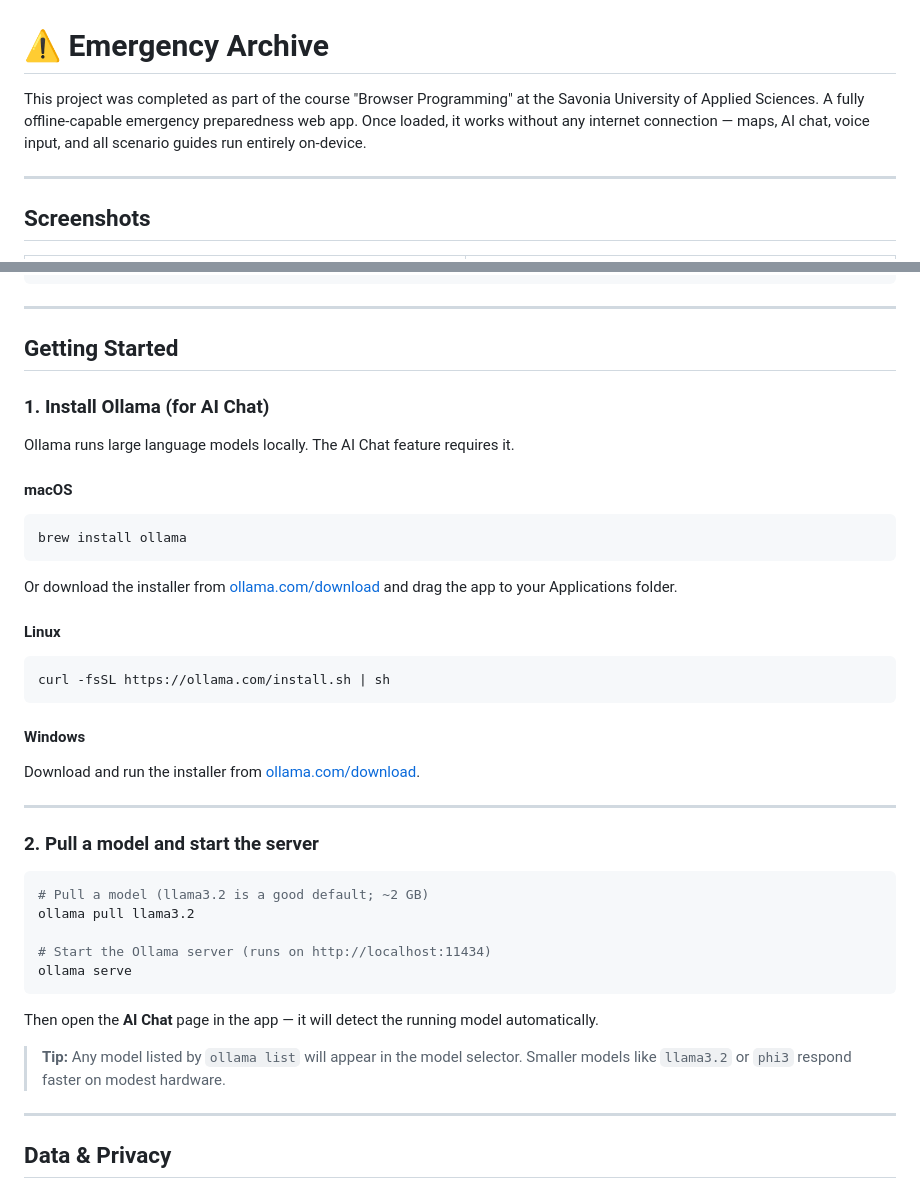
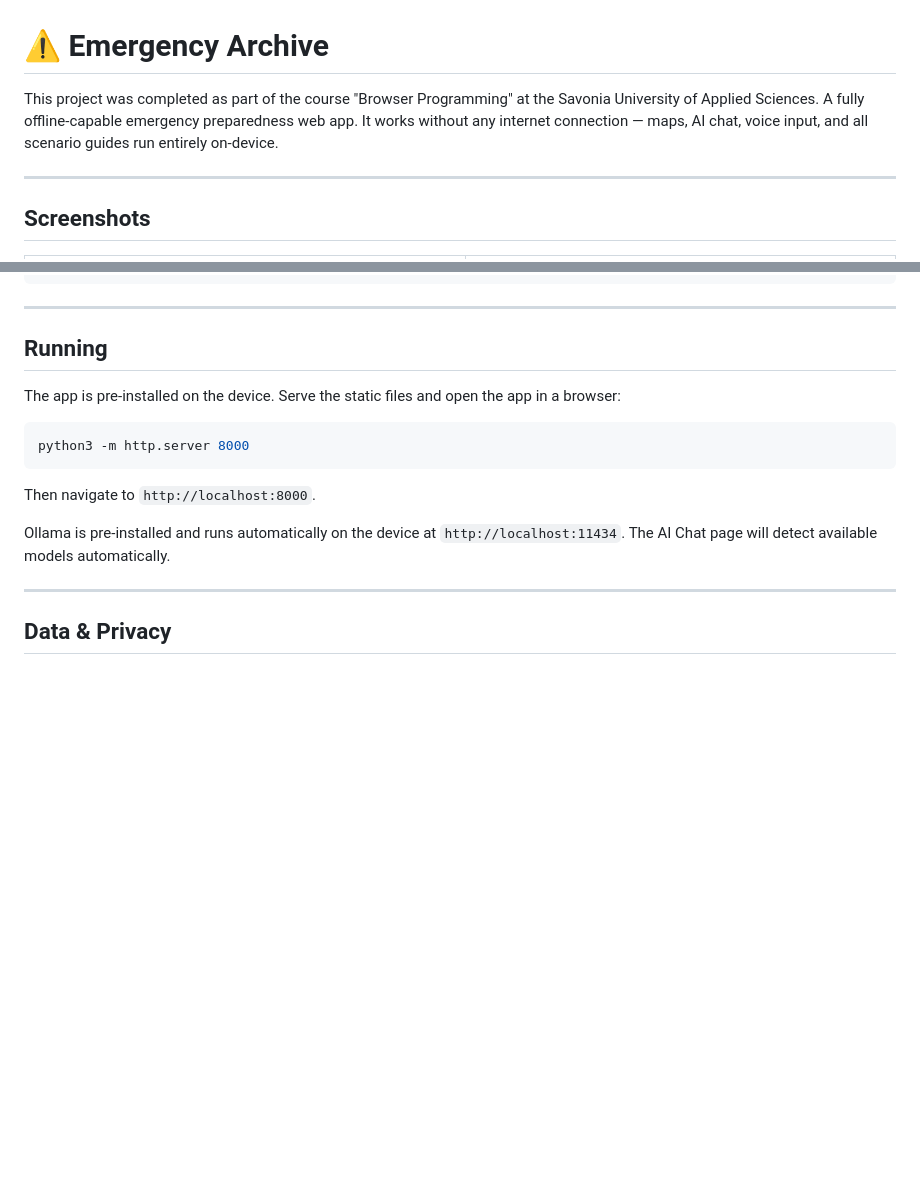
Before and after one commit to TetRex/Emergency-Archive, a Markdown page: README.md, 2 parts joined by grey strips. Drawn GitHub-style; blank space fills up the shorter version.

Commit message:
feat: Update README to clarify app functionality and simplify setup instructions

````diff
--- a/README.md
+++ b/README.md
@@ -1,6 +1,6 @@
 # ⚠️ Emergency Archive
 This project was completed as part of the course "Browser Programming" at the Savonia University of Applied Sciences.
-A fully offline-capable emergency preparedness web app. Once loaded, it works without any internet connection — maps, AI chat, voice input, and all scenario guides run entirely on-device.
+A fully offline-capable emergency preparedness web app. It works without any internet connection — maps, AI chat, voice input, and all scenario guides run entirely on-device.
 
 ---
 
@@ -69,47 +69,17 @@ Each guide is presented as a numbered checklist — tap a step to mark it comple
 
 ---
 
-## Getting Started
+## Running
 
-
-
-### 1. Install Ollama (for AI Chat)
-
-Ollama runs large language models locally. The AI Chat feature requires it.
-
-#### macOS
+The app is pre-installed on the device. Serve the static files and open the app in a browser:
 
 ```bash
-brew install ollama
+python3 -m http.server 8000
 ```
 
-Or download the installer from [ollama.com/download](https://ollama.com/download) and drag the app to your Applications folder.
+Then navigate to `http://localhost:8000`.
 
-#### Linux
-
-```bash
-curl -fsSL https://ollama.com/install.sh | sh
-```
-
-#### Windows
-
-Download and run the installer from [ollama.com/download](https://ollama.com/download).
-
----
-
-### 2. Pull a model and start the server
-
-```bash
-# Pull a model (llama3.2 is a good default; ~2 GB)
-ollama pull llama3.2
-
-# Start the Ollama server (runs on http://localhost:11434)
-ollama serve
-```
-
-Then open the **AI Chat** page in the app — it will detect the running model automatically.
-
-> **Tip:** Any model listed by `ollama list` will appear in the model selector. Smaller models like `llama3.2` or `phi3` respond faster on modest hardware.
+Ollama is pre-installed and runs automatically on the device at `http://localhost:11434`. The AI Chat page will detect available models automatically.
 
 ---
 
````
